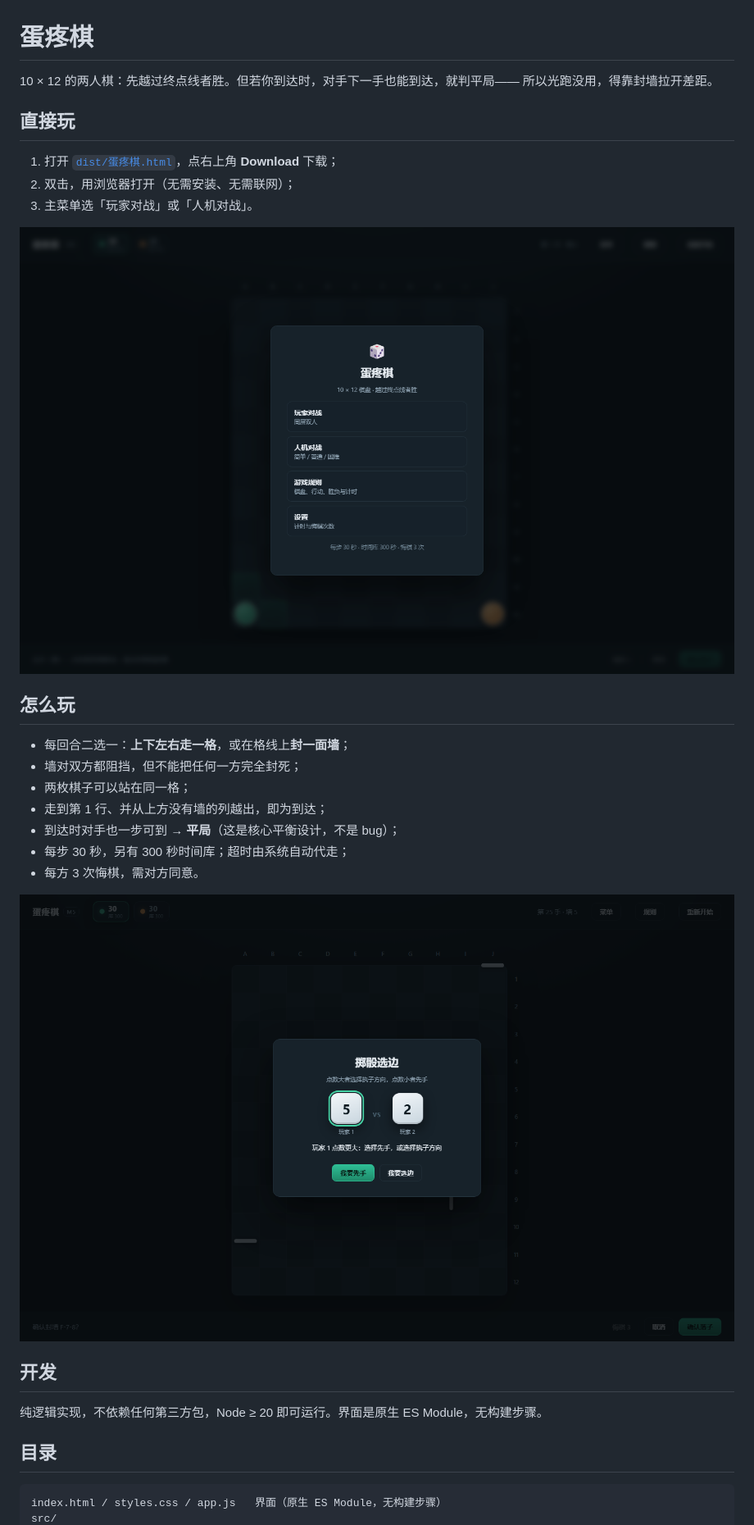
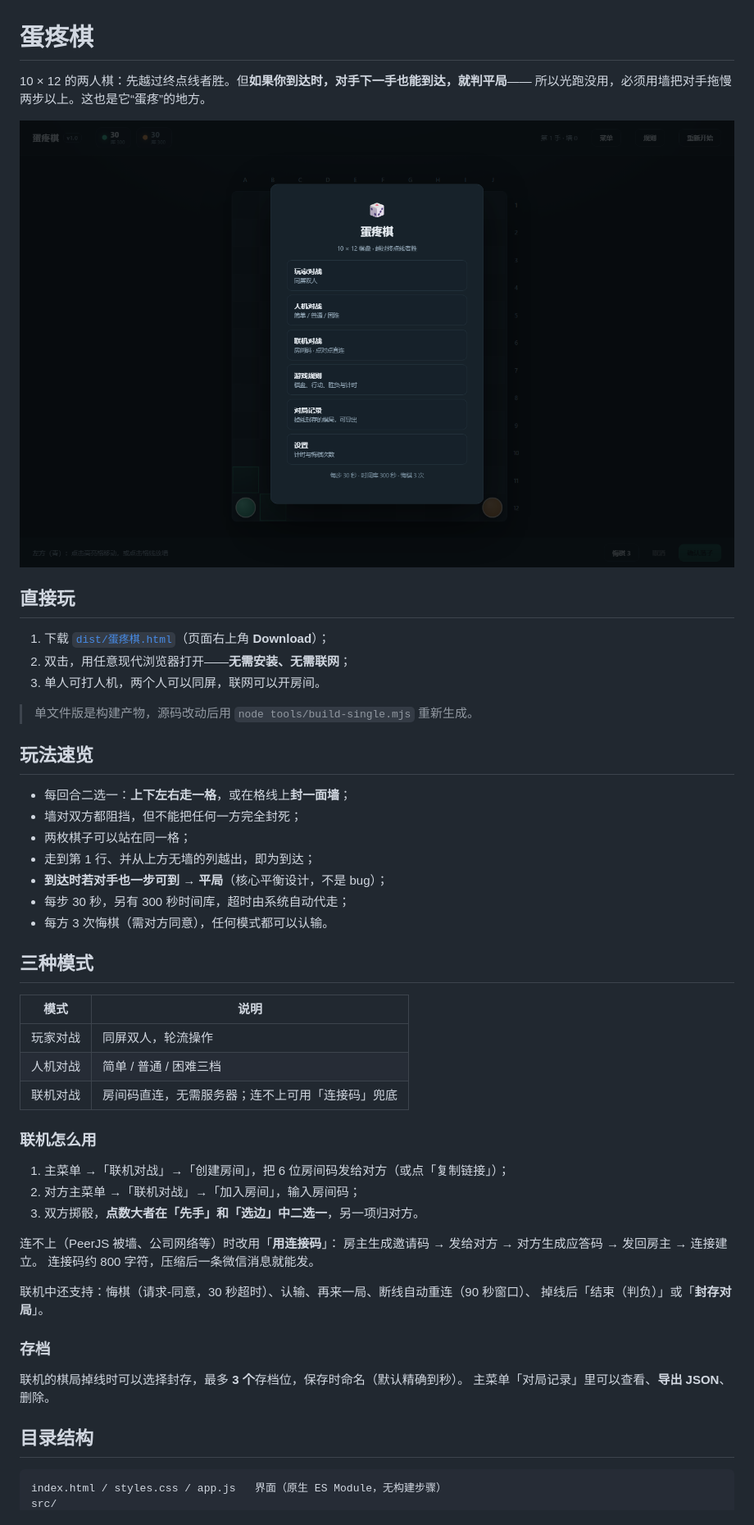
Before and after one commit to Lyun7-zZ/dantengqi, a Markdown page: README.md, the part around one of its changes. Shown at 82% size. Rendered like a GitHub page; pictures changed too: docs/screenshots/home.png.

Commit message:
文档与仓库整理：README 重写、文档索引、截图更新
- README 重写：三种模式、联机用法、存档、目录、命令、测试数据、已知限制
- 新增 docs/文档说明.md：标注当前版/规划版/历史存档，避免看错版本
- 更新主菜单截图（含联机对战、对局记录）
- 界面版本号 M5 → v1.0

````diff
--- a/README.md
+++ b/README.md
@@ -1,33 +1,55 @@
 # 蛋疼棋
 
-10 × 12 的两人棋：先越过终点线者胜。但若你到达时，对手下一手也能到达，就判平局——
-所以光跑没用，得靠封墙拉开差距。
+10 × 12 的两人棋：先越过终点线者胜。但**如果你到达时，对手下一手也能到达，就判平局**——
+所以光跑没用，必须用墙把对手拖慢两步以上。这也是它“蛋疼”的地方。
+
+![主菜单](docs/screenshots/home.png)
 
 ## 直接玩
 
-1. 打开 [`dist/蛋疼棋.html`](dist/蛋疼棋.html)，点右上角 **Download** 下载；
-2. 双击，用浏览器打开（无需安装、无需联网）；
-3. 主菜单选「玩家对战」或「人机对战」。
+1. 下载 [`dist/蛋疼棋.html`](dist/蛋疼棋.html)（页面右上角 **Download**）；
+2. 双击，用任意现代浏览器打开——**无需安装、无需联网**；
+3. 单人可打人机，两个人可以同屏，联网可以开房间。
 
-![主菜单](docs/screenshots/home.png)
+> 单文件版是构建产物，源码改动后用 `node tools/build-single.mjs` 重新生成。
 
-## 怎么玩
+## 玩法速览
 
 - 每回合二选一：**上下左右走一格**，或在格线上**封一面墙**；
 - 墙对双方都阻挡，但不能把任何一方完全封死；
 - 两枚棋子可以站在同一格；
-- 走到第 1 行、并从上方没有墙的列越出，即为到达；
-- 到达时对手也一步可到 → **平局**（这是核心平衡设计，不是 bug）；
-- 每步 30 秒，另有 300 秒时间库；超时由系统自动代走；
-- 每方 3 次悔棋，需对方同意。
+- 走到第 1 行、并从上方无墙的列越出，即为到达；
+- **到达时若对手也一步可到 → 平局**（核心平衡设计，不是 bug）；
+- 每步 30 秒，另有 300 秒时间库，超时由系统自动代走；
+- 每方 3 次悔棋（需对方同意），任何模式都可以认输。
 
-![掷骰选边](docs/screenshots/dice.png)
+## 三种模式
 
-## 开发
+| 模式 | 说明 |
+|---|---|
+| 玩家对战 | 同屏双人，轮流操作 |
+| 人机对战 | 简单 / 普通 / 困难三档 |
+| 联机对战 | 房间码直连，无需服务器；连不上可用「连接码」兜底 |
 
-纯逻辑实现，不依赖任何第三方包，Node ≥ 20 即可运行。界面是原生 ES Module，无构建步骤。
+### 联机怎么用
 
-## 目录
+1. 主菜单 →「联机对战」→「创建房间」，把 6 位房间码发给对方（或点「复制链接」）；
+2. 对方主菜单 →「联机对战」→「加入房间」，输入房间码；
+3. 双方掷骰，**点数大者在「先手」和「选边」中二选一**，另一项归对方。
+
+连不上（PeerJS 被墙、公司网络等）时改用「**用连接码**」：
+房主生成邀请码 → 发给对方 → 对方生成应答码 → 发回房主 → 连接建立。
+连接码约 800 字符，压缩后一条微信消息就能发。
+
+联机中还支持：悔棋（请求-同意，30 秒超时）、认输、再来一局、断线自动重连（90 秒窗口）、
+掉线后「结束（判负）」或「**封存对局**」。
+
+### 存档
+
+联机的棋局掉线时可以选择封存，最多 **3 个**存档位，保存时命名（默认精确到秒）。
+主菜单「对局记录」里可以查看、**导出 JSON**、删除。
+
+## 目录结构
 
 ```
 index.html / styles.css / app.js   界面（原生 ES Module，无构建步骤）
````
Also changed, not shown: other parts of README.md (+46 -103 lines), docs/文档说明.md (added, +33 -0 lines), 2 other files.
